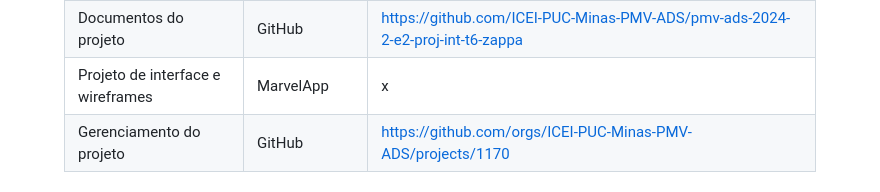
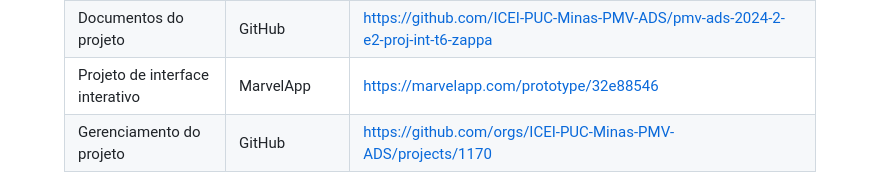
Before and after one commit to ICEI-PUC-Minas-PMV-ADS/pmv-ads-2024-2-e2-proj-int-t6-zappa, a Markdown page: docs/03-Metodologia.md, the part around the change. Drawn GitHub-style.

Commit message:
Update 03-Metodologia.md
Link do protótipo interativo

```diff
--- a/docs/03-Metodologia.md
+++ b/docs/03-Metodologia.md
@@ -73,7 +73,7 @@ O editor de código foi escolhido porque ele possui uma integração com o siste
 |--------------------|--------------------------------------------------------------------------------|----------------------------------------|
 |Repositório de código fonte | GitHub | https://github.com/ICEI-PUC-Minas-PMV-ADS/pmv-ads-2024-2-e2-proj-int-t6-zappa/blob/main/README.md  |
 |Documentos do projeto  | GitHub | https://github.com/ICEI-PUC-Minas-PMV-ADS/pmv-ads-2024-2-e2-proj-int-t6-zappa  |
-|Projeto de interface e wireframes | MarvelApp | x |
+|Projeto de interface interativo | MarvelApp | https://marvelapp.com/prototype/32e88546 |
 |Gerenciamento do projeto  | GitHub | https://github.com/orgs/ICEI-PUC-Minas-PMV-ADS/projects/1170 |
 
 ### Estratégia de Organização de Codificação
```
